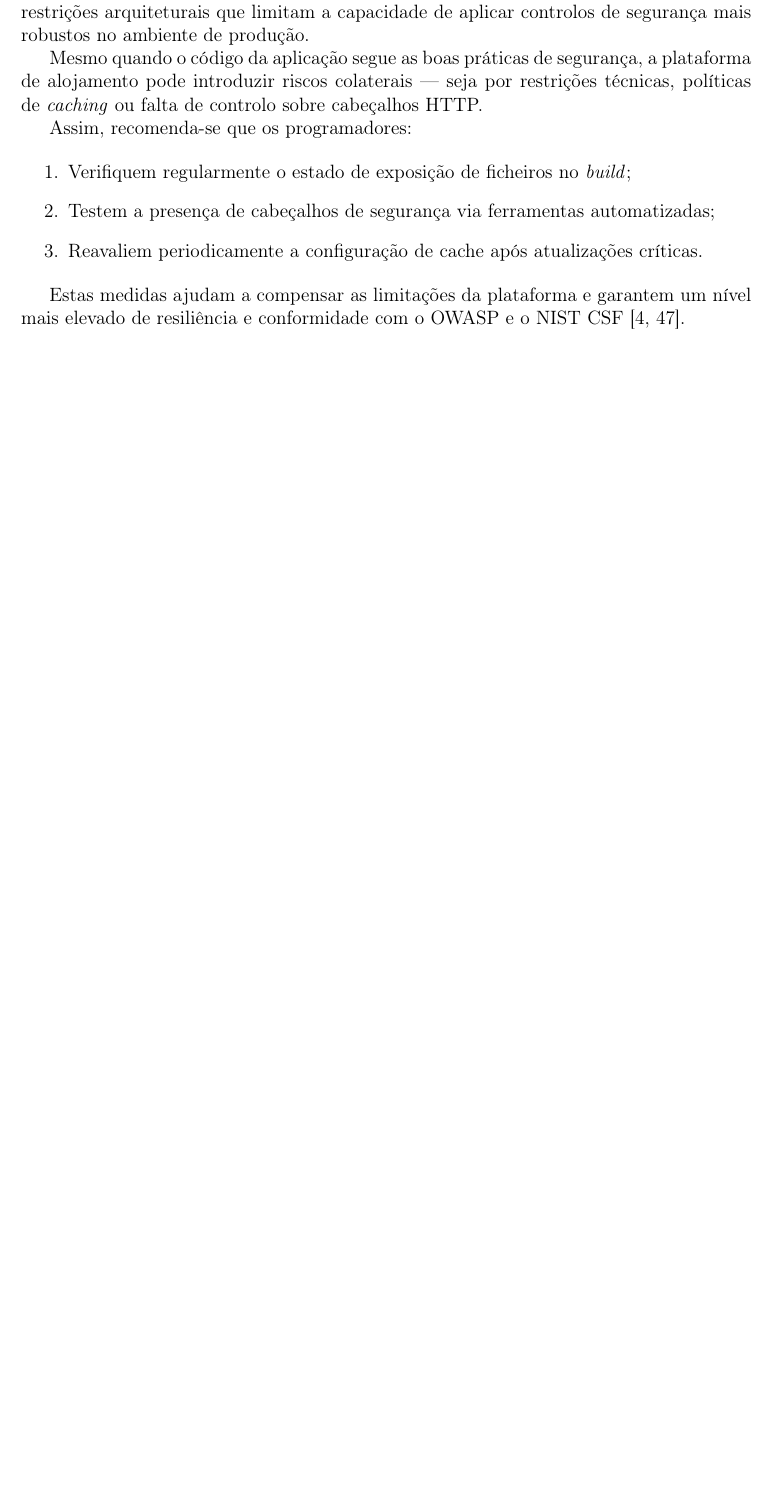
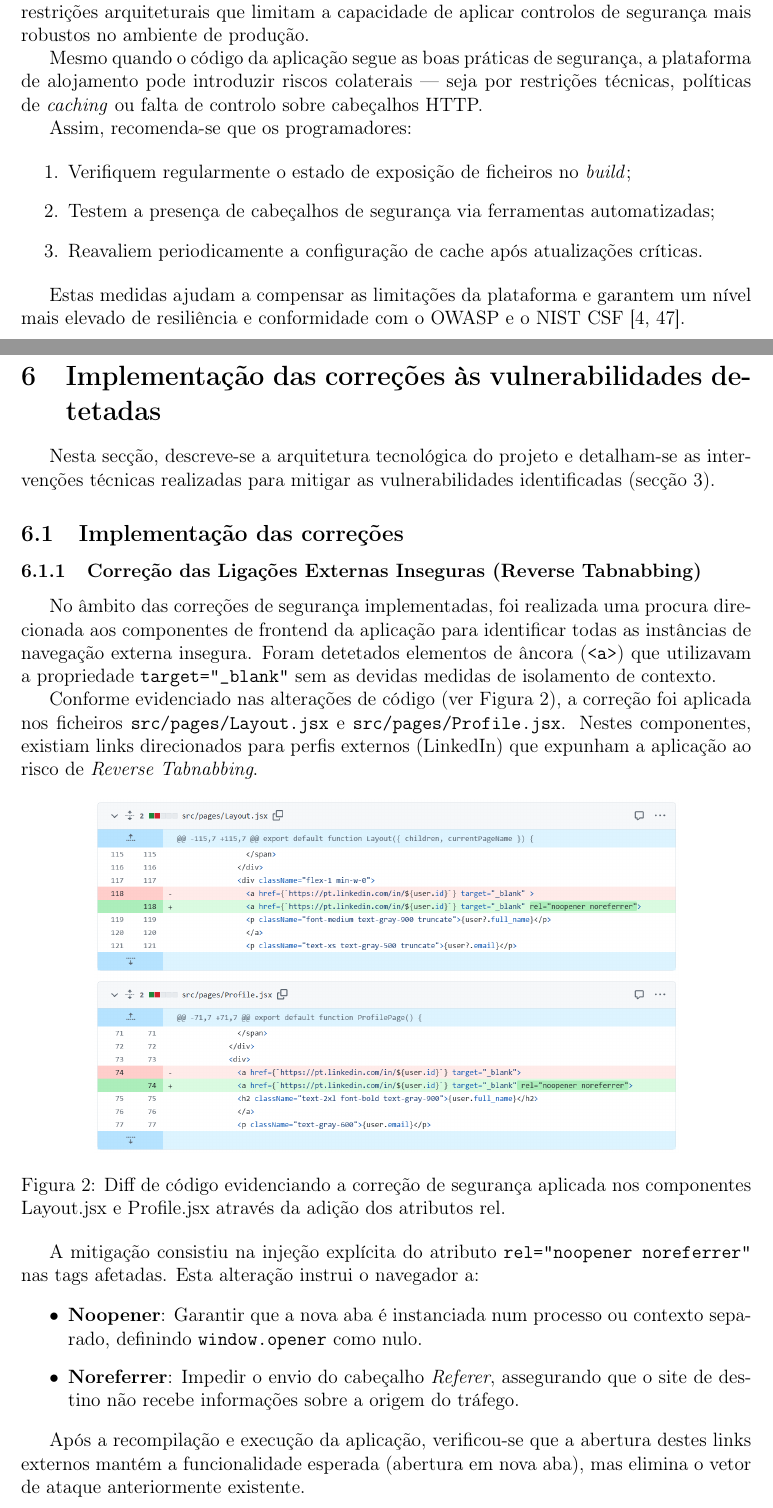
Before and after one commit to acavieira/SRSI, a LaTeX paper (relatorio-latex/relatorio.tex, which reads relatorio-latex/capitulos/07_implementacao_correcoes_vulnerabilidades.tex, relatorio-latex/capitulos/07_parte_pratica_PASTA/reverse_tabnabbing_PASTA/correcao_reverse_tabnabbing.tex, relatorio-latex/capitulos/07_parte_pratica_PASTA/reverse_tabnabbing_PASTA/evidencia_reverse_tabnabbing.tex): part of page 26 of 32 before the commit and two parts of pages 27 and 28 of 36 after it, the two joined at a grey line, cut so that both start at the same text, the shorter picture padded with empty space. Compiled offline with pdfLaTeX.

Commit message:
adicao da seccao pratica - seccoes e exemplo reverse-tabnabbing

```diff
--- /dev/null
+++ b/relatorio-latex/capitulos/07_implementacao_correcoes_vulnerabilidades.tex
@@ -0,0 +1,7 @@
+\section{Implementação das correções às vulnerabilidades detetadas}
+
+Nesta secção, descreve-se a arquitetura tecnológica do projeto e detalham-se as intervenções técnicas realizadas para mitigar as vulnerabilidades identificadas (secção \ref{sec:vulnerabilidades-detetadas}).
+
+\subsection{Implementação das correções}
+
+\input{capitulos/07_parte_pratica_PASTA/reverse_tabnabbing_PASTA/correcao_reverse_tabnabbing}
--- /dev/null
+++ b/relatorio-latex/capitulos/07_parte_pratica_PASTA/reverse_tabnabbing_PASTA/correcao_reverse_tabnabbing.tex
@@ -0,0 +1,22 @@
+
+\subsubsection{Correção das Ligações Externas Inseguras (Reverse Tabnabbing)}
+
+No âmbito das correções de segurança implementadas, foi realizada uma procura direcionada aos componentes de frontend da aplicação para identificar todas as instâncias de navegação externa insegura. Foram detetados elementos de âncora (\texttt{<a>}) que utilizavam a propriedade \texttt{target="\_blank"} sem as devidas medidas de isolamento de contexto.
+
+Conforme evidenciado nas alterações de código (ver Figura \ref{fig:reverse_tabnabbing_codigo}), a correção foi aplicada nos ficheiros \texttt{src/pages/Layout.jsx} e \texttt{src/pages/Profile.jsx}. Nestes componentes, existiam links direcionados para perfis externos (LinkedIn) que expunham a aplicação ao risco de \textit{Reverse Tabnabbing}.
+
+\begin{figure}[hbtp]
+    \centering
+    \includegraphics[width=0.8\linewidth]{capitulos/07_parte_pratica_PASTA/reverse_tabnabbing_PASTA/img/reverse_tabnabbing_codigo.png}
+    \caption{Diff de código evidenciando a correção de segurança aplicada nos componentes Layout.jsx e Profile.jsx através da adição dos atributos rel.}
+    \label{fig:reverse_tabnabbing_codigo}
+\end{figure}
+
+A mitigação consistiu na injeção explícita do atributo \texttt{rel="noopener noreferrer"} nas tags afetadas. Esta alteração instrui o navegador a:
+
+\begin{itemize}
+    \item \textbf{Noopener}: Garantir que a nova aba é instanciada num processo ou contexto separado, definindo \texttt{window.opener} como nulo.
+    \item \textbf{Noreferrer}: Impedir o envio do cabeçalho \textit{Referer}, assegurando que o site de destino não recebe informações sobre a origem do tráfego.
+\end{itemize}
+
+Após a recompilação e execução da aplicação, verificou-se que a abertura destes links externos mantém a funcionalidade esperada (abertura em nova aba), mas elimina o vetor de ataque anteriormente existente.
--- /dev/null
+++ b/relatorio-latex/capitulos/07_parte_pratica_PASTA/reverse_tabnabbing_PASTA/evidencia_reverse_tabnabbing.tex
@@ -0,0 +1,2 @@
+
+\paragraph{Correção das Ligações Externas Inseguras (Reverse Tabnabbing)}
```
Also changed, not shown: relatorio-latex/relatorio.tex (+3 -1 lines), relatorio-latex/capitulos/07_parte_pratica_PASTA/reverse_tabnabbing_PASTA/img/reverse_tabnabbing_antes.png (added), relatorio-latex/capitulos/07_parte_pratica_PASTA/reverse_tabnabbing_PASTA/img/reverse_tabnabbing_codigo.png (added), relatorio-latex/capitulos/07_parte_pratica_PASTA/reverse_tabnabbing_PASTA/img/reverse_tabnabbing_depois.png (added), relatorio-latex/capitulos/08_conclusao.tex (renamed from relatorio-latex/capitulos/07_conclusao.tex), relatorio-latex/capitulos/07_implementacao_correcoes_vulnerabilidades.tex (7 more changed lines), relatorio-latex/capitulos/07_parte_pratica_PASTA/reverse_tabnabbing_PASTA/evidencia_reverse_tabnabbing.tex (32 more changed lines).
